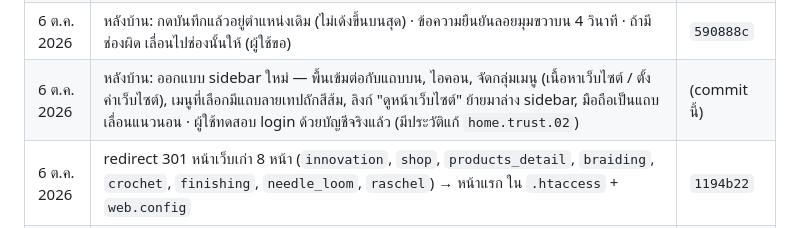
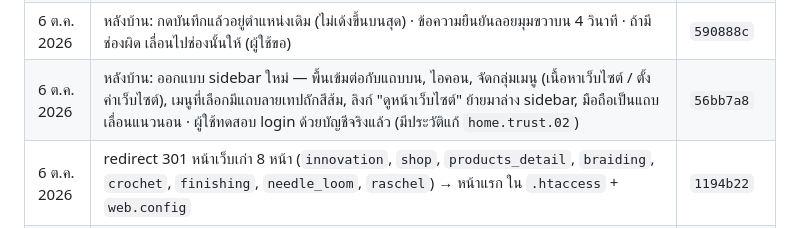
Before and after one commit to topaotop/lyindustries-new, a Markdown page: PROJECT_STATUS.md, the part around the change. Drawn GitHub-style.

Commit message:
PROJECT_STATUS: record commit hash for sidebar redesign
Co-Authored-By: Claude Opus 5.5 <noreply@anthropic.com>

```diff
--- a/PROJECT_STATUS.md
+++ b/PROJECT_STATUS.md
@@ -33,7 +33,7 @@
 | 6 ต.ค. 2026 | ผู้ใช้รัน `004_lyiweb_seed_blocks.sql` ใน `LYI` — ตรวจแล้ว 272 block ตรงกับ `test_LYI` | — |
 | 6 ต.ค. 2026 | **ขั้นที่ 3a — หลังบ้าน:** `admin/` login ด้วย `sysmnuser` (อ่านอย่างเดียว), ล็อกหลังผิด 5 ครั้ง/username หรือ 20/IP, session/CSRF/audit, สิทธิ์ตาม role + level ≥ 5 = admin · หน้า: แดชบอร์ด, ข้อความหน้าเว็บ & SEO (ไทย/อังกฤษ, translator แก้ได้แค่อังกฤษ), ข้อมูลติดต่อ & ลิงก์ (validate) · ทดสอบด้วย session จำลองบน `test_LYI`: redirect/CSRF/ล็อก/สิทธิ์/บันทึก/validate ผ่าน แล้วคืนค่า — ข้อมูล `test_LYI` ตรงกับ `LYI` ทุกแถว | `0dd4ef8` |
 | 6 ต.ค. 2026 | หลังบ้าน: กดบันทึกแล้วอยู่ตำแหน่งเดิม (ไม่เด้งขึ้นบนสุด) · ข้อความยืนยันลอยมุมขวาบน 4 วินาที · ถ้ามีช่องผิด เลื่อนไปช่องนั้นให้ (ผู้ใช้ขอ) | `590888c` |
-| 6 ต.ค. 2026 | หลังบ้าน: ออกแบบ sidebar ใหม่ — พื้นเข้มต่อกับแถบบน, ไอคอน, จัดกลุ่มเมนู (เนื้อหาเว็บไซต์ / ตั้งค่าเว็บไซต์), เมนูที่เลือกมีแถบลายเทปถักสีส้ม, ลิงก์ "ดูหน้าเว็บไซต์" ย้ายมาล่าง sidebar, มือถือเป็นแถบเลื่อนแนวนอน · ผู้ใช้ทดสอบ login ด้วยบัญชีจริงแล้ว (มีประวัติแก้ `home.trust.02`) | (commit นี้) |
+| 6 ต.ค. 2026 | หลังบ้าน: ออกแบบ sidebar ใหม่ — พื้นเข้มต่อกับแถบบน, ไอคอน, จัดกลุ่มเมนู (เนื้อหาเว็บไซต์ / ตั้งค่าเว็บไซต์), เมนูที่เลือกมีแถบลายเทปถักสีส้ม, ลิงก์ "ดูหน้าเว็บไซต์" ย้ายมาล่าง sidebar, มือถือเป็นแถบเลื่อนแนวนอน · ผู้ใช้ทดสอบ login ด้วยบัญชีจริงแล้ว (มีประวัติแก้ `home.trust.02`) | `56bb7a8` |
 | 6 ต.ค. 2026 | redirect 301 หน้าเว็บเก่า 8 หน้า (`innovation`, `shop`, `products_detail`, `braiding`, `crochet`, `finishing`, `needle_loom`, `raschel`) → หน้าแรก ใน `.htaccess` + `web.config` | `1194b22` |
 | 6 ต.ค. 2026 | แก้ภาพ process 5 ภาพ + วิดีโอ hero โหลดไม่ขึ้นเมื่อเปิดจากในบริษัท: เปลี่ยน URL จาก `lyindustries.com` เป็น `www.lyindustries.com` (สาเหตุ: DNS ของ AD ในบริษัท ชี้ `lyindustries.com` ไป DC1) | `5d3b8e4` |
 
```
